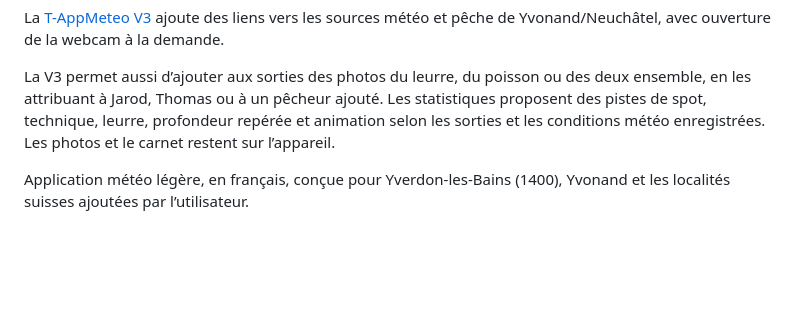
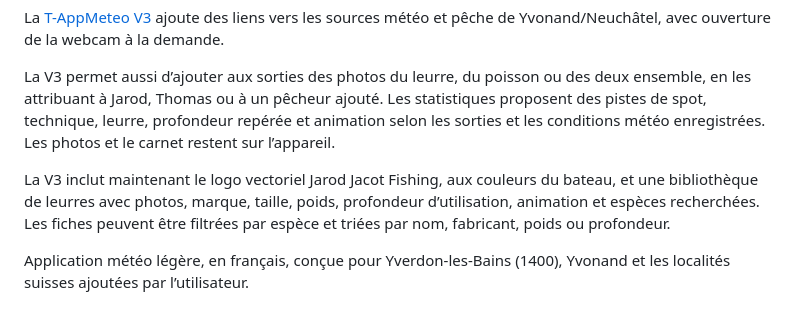
Before and after one commit to jacott-Tom2/T-AppMeteo, a Markdown page: README.md, the part around the change. Drawn GitHub-style; blank space fills up the shorter version.

Commit message:
Document V3 lure catalog and logo

```diff
--- a/README.md
+++ b/README.md
@@ -7,6 +7,8 @@ La version pêche en lac est disponible dans [T-AppMeteo V2](https://jacott-tom2
 La [T-AppMeteo V3](https://jacott-tom2.github.io/T-AppMeteo/v3/index.html) ajoute des liens vers les sources météo et pêche de Yvonand/Neuchâtel, avec ouverture de la webcam à la demande.
 
 La V3 permet aussi d’ajouter aux sorties des photos du leurre, du poisson ou des deux ensemble, en les attribuant à Jarod, Thomas ou à un pêcheur ajouté. Les statistiques proposent des pistes de spot, technique, leurre, profondeur repérée et animation selon les sorties et les conditions météo enregistrées. Les photos et le carnet restent sur l’appareil.
+
+La V3 inclut maintenant le logo vectoriel Jarod Jacot Fishing, aux couleurs du bateau, et une bibliothèque de leurres avec photos, marque, taille, poids, profondeur d’utilisation, animation et espèces recherchées. Les fiches peuvent être filtrées par espèce et triées par nom, fabricant, poids ou profondeur.
 
 Application météo légère, en français, conçue pour Yverdon-les-Bains (1400), Yvonand et les localités suisses ajoutées par l’utilisateur.
 
```
